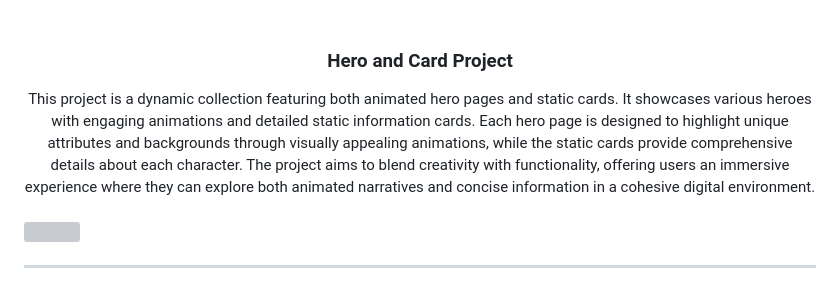
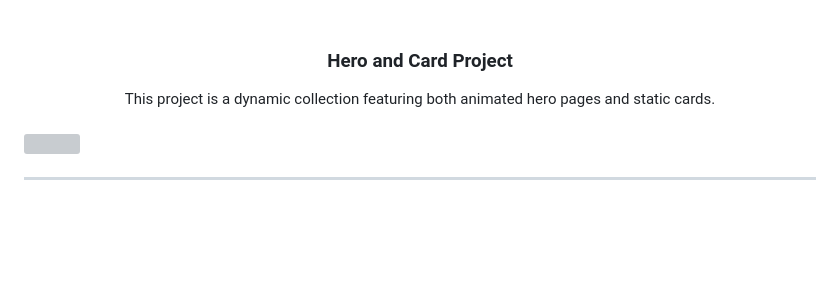
Before and after one commit to JerichoNheil05/wd-h2, a Markdown page: readme.md, the part around the change. Rendered like a GitHub page; blank space fills up the shorter version; grey boxes are pictures that could not be loaded.

Commit message:
refractor feat (readme) updated

```diff
--- a/readme.md
+++ b/readme.md
@@ -8,7 +8,7 @@
 </div>
 <!-- TODO: Make a short description -->
 <div align="center">
- This project is a dynamic collection featuring both animated hero pages and static cards. It showcases various heroes with engaging animations and detailed static information cards. Each hero page is designed to highlight unique attributes and backgrounds through visually appealing animations, while the static cards provide comprehensive details about each character. The project aims to blend creativity with functionality, offering users an immersive experience where they can explore both animated narratives and concise information in a cohesive digital environment.
+ This project is a dynamic collection featuring both animated hero pages and static cards.
 </div>
 
 <br />
```
